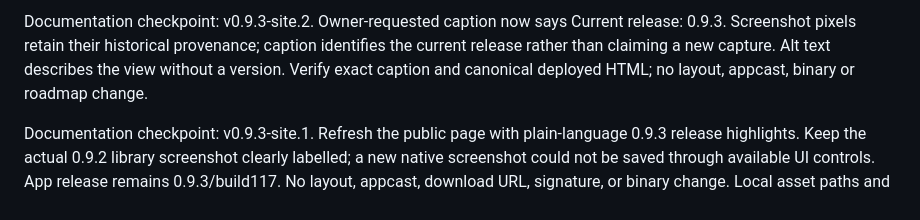
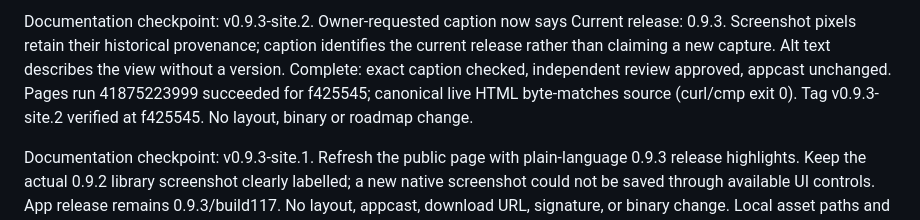
Before and after one commit to WEBServices-ORG/update-shelf-releases, a Markdown page: STATE.md, the part around the change. Drawn GitHub-style.

Commit message:
docs: record caption deployment verification

```diff
--- a/STATE.md
+++ b/STATE.md
@@ -1,4 +1,4 @@
-Documentation checkpoint: v0.9.3-site.2. Owner-requested caption now says Current release: 0.9.3. Screenshot pixels retain their historical provenance; caption identifies the current release rather than claiming a new capture. Alt text describes the view without a version. Verify exact caption and canonical deployed HTML; no layout, appcast, binary or roadmap change.
+Documentation checkpoint: v0.9.3-site.2. Owner-requested caption now says Current release: 0.9.3. Screenshot pixels retain their historical provenance; caption identifies the current release rather than claiming a new capture. Alt text describes the view without a version. Complete: exact caption checked, independent review approved, appcast unchanged. Pages run 41875223999 succeeded for f425545; canonical live HTML byte-matches source (curl/cmp exit 0). Tag v0.9.3-site.2 verified at f425545. No layout, binary or roadmap change.
 
 Documentation checkpoint: v0.9.3-site.1. Refresh the public page with plain-language 0.9.3 release highlights. Keep the actual 0.9.2 library screenshot clearly labelled; a new native screenshot could not be saved through available UI controls. App release remains 0.9.3/build117. No layout, appcast, download URL, signature, or binary change. Local asset paths and release link pass; appcast unchanged; independent review approved. Existing layout browser checks pass at desktop and narrow 500px viewport: images loaded, no horizontal overflow, download visible. Published ab5e05d with verified tag v0.9.3-site.1; Pages run 41873094448 succeeded. Canonical live HTML and unchanged appcast byte-match source (curl/cmp exit 0). Reloaded live page at 390px: new copy present, all images loaded, no horizontal overflow; full-page screenshot visually checked. Fresh native app screenshot remains unavailable; existing 0.9.2 screenshot retained and accurately labelled. Task-only browser tab closed. No product architecture or roadmap change.
 
```
